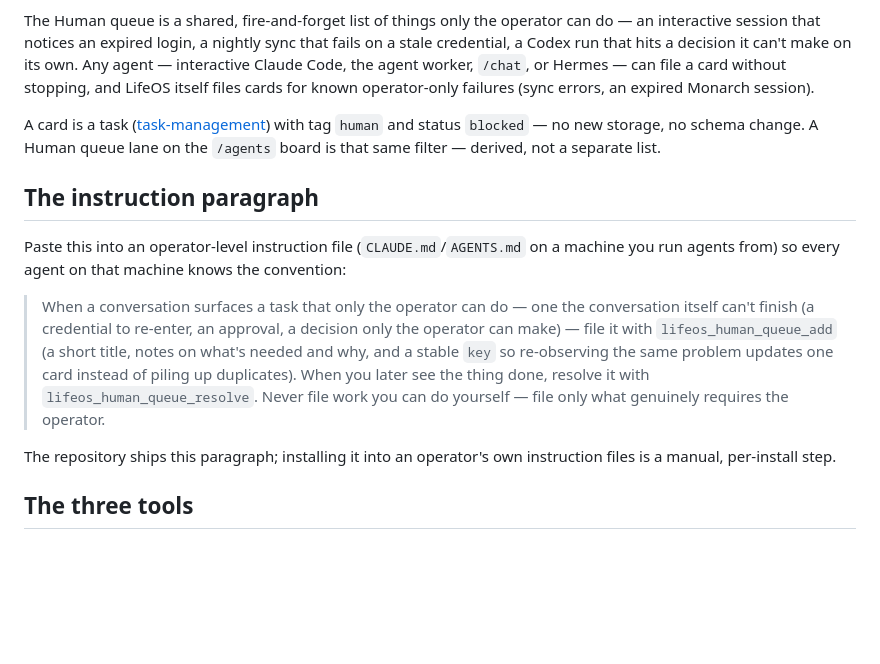
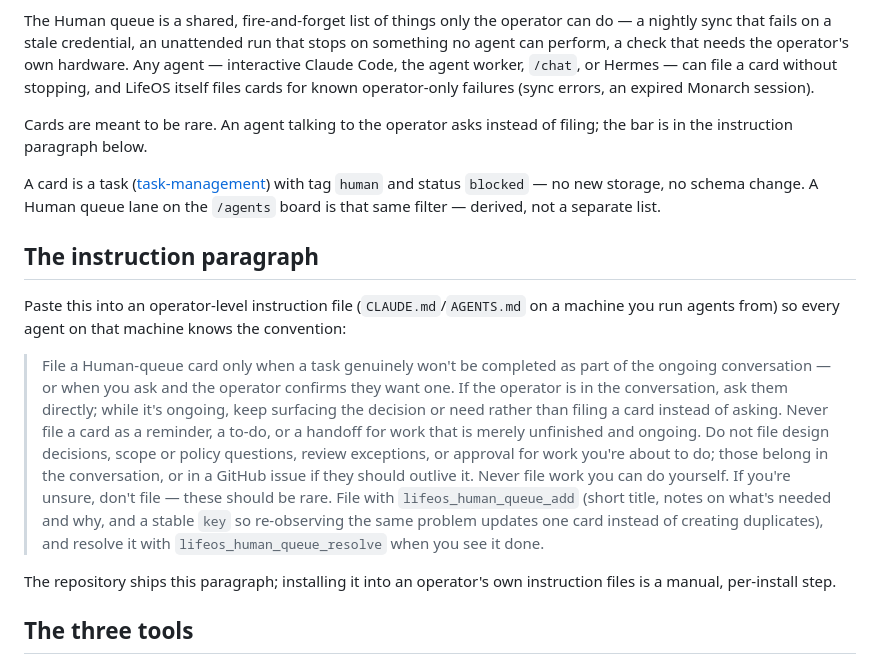
Before and after one commit to nbramia/LifeOS, a Markdown page: docs/guides/human-queue.md, the part around one of its changes. Drawn GitHub-style; blank space fills up the shorter version.

Commit message:
docs(human-queue): raise the bar for filing a card
Co-Authored-By: Claude Opus 5 <noreply@anthropic.com>

Claude-Session: https://claude.ai/code/session_01FVht6jiArkXSVLSGkyeSTR

```diff
--- a/docs/guides/human-queue.md
+++ b/docs/guides/human-queue.md
@@ -5,12 +5,15 @@
 **Audience:** Operator, Contributor
 
 The Human queue is a shared, fire-and-forget list of things only the operator
-can do — an interactive session that notices an expired login, a nightly
-sync that fails on a stale credential, a Codex run that hits a decision it
-can't make on its own. Any agent — interactive Claude Code, the agent
+can do — a nightly sync that fails on a stale credential, an unattended run
+that stops on something no agent can perform, a check that needs the
+operator's own hardware. Any agent — interactive Claude Code, the agent
 worker, `/chat`, or Hermes — can file a card without stopping, and LifeOS
 itself files cards for known operator-only failures (sync errors, an
 expired Monarch session).
+
+Cards are meant to be rare. An agent talking to the operator asks instead of
+filing; the bar is in the instruction paragraph below.
 
 A card is a task ([task-management](../specs/technical/task-management.md))
 with tag `human` and status `blocked` — no new storage, no schema change.
@@ -23,14 +26,20 @@ Paste this into an operator-level instruction file (`CLAUDE.md`/`AGENTS.md`
 on a machine you run agents from) so every agent on that machine knows the
 convention:
 
-> When a conversation surfaces a task that only the operator can do — one
-> the conversation itself can't finish (a credential to re-enter, an
-> approval, a decision only the operator can make) — file it with
-> `lifeos_human_queue_add` (a short title, notes on what's needed and why, and
-> a stable `key` so re-observing the same problem updates one card instead of
-> piling up duplicates). When you later see the thing done, resolve it with
-> `lifeos_human_queue_resolve`. Never file work you can do yourself — file
-> only what genuinely requires the operator.
+> File a Human-queue card only when a task genuinely won't be completed as
+> part of the ongoing conversation — or when you ask and the operator
+> confirms they want one. If the operator is in the conversation, ask them
+> directly; while it's ongoing, keep surfacing the decision or need rather
+> than filing a card instead of asking. Never file a card as a reminder, a
+> to-do, or a handoff for work that is merely unfinished and ongoing. Do not
+> file design decisions, scope or policy questions, review exceptions, or
+> approval for work you're about to do; those belong in the conversation, or
+> in a GitHub issue if they should outlive it. Never file work you can do
+> yourself. If you're unsure, don't file — these should be rare. File with
+> `lifeos_human_queue_add` (short title, notes on what's needed and why, and a
+> stable `key` so re-observing the same problem updates one card instead of
+> creating duplicates), and resolve it with `lifeos_human_queue_resolve` when
+> you see it done.
 
 The repository ships this paragraph; installing it into an operator's own
 instruction files is a manual, per-install step.
```
Also changed, not shown: other parts of docs/guides/human-queue.md (+1 -1 lines).
